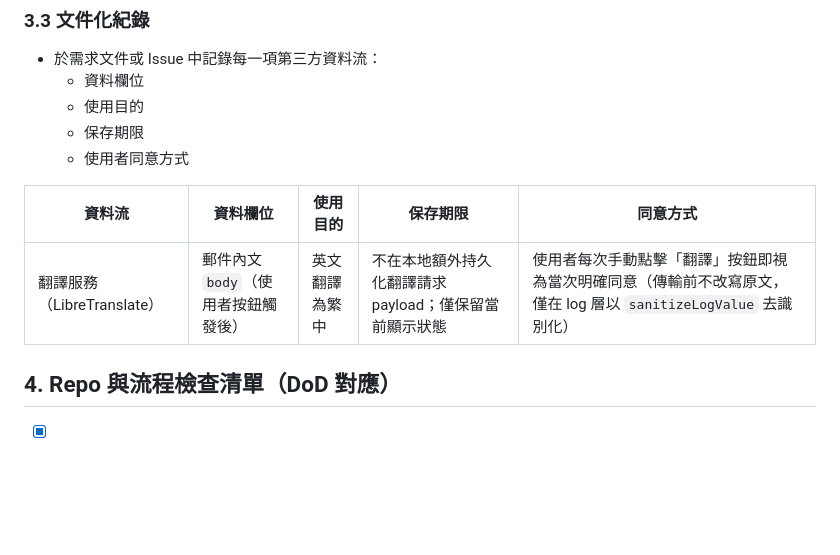
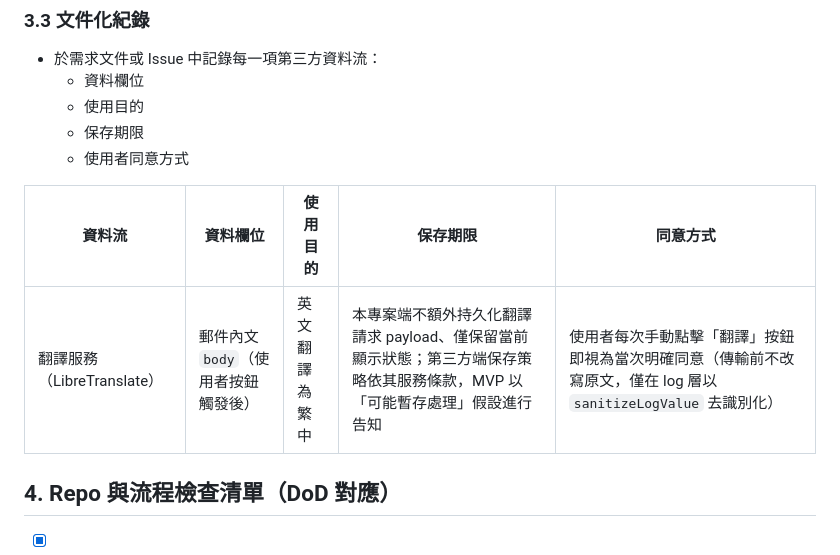
Before and after one commit to tony40kt/email-ai-assistant, a Markdown page: docs/SECURITY_PRIVACY_GOVERNANCE.md, the part around the change. GitHub-like rendering; blank space fills up the shorter version.

Commit message:
docs: clarify local and third-party translation retention
Agent-Logs-Url: https://github.com/tony40kt/email-ai-assistant/sessions/77a61421-8aa8-40fa-838f-477aaae7452a

Co-authored-by: tony40kt <275609186+tony40kt@users.noreply.github.com>

```diff
--- a/docs/SECURITY_PRIVACY_GOVERNANCE.md
+++ b/docs/SECURITY_PRIVACY_GOVERNANCE.md
@@ -58,7 +58,7 @@
 
 | 資料流 | 資料欄位 | 使用目的 | 保存期限 | 同意方式 |
 | --- | --- | --- | --- | --- |
-| 翻譯服務（LibreTranslate） | 郵件內文 `body`（使用者按鈕觸發後） | 英文翻譯為繁中 | 不在本地額外持久化翻譯請求 payload；僅保留當前顯示狀態 | 使用者每次手動點擊「翻譯」按鈕即視為當次明確同意（傳輸前不改寫原文，僅在 log 層以 `sanitizeLogValue` 去識別化） |
+| 翻譯服務（LibreTranslate） | 郵件內文 `body`（使用者按鈕觸發後） | 英文翻譯為繁中 | 本專案端不額外持久化翻譯請求 payload、僅保留當前顯示狀態；第三方端保存策略依其服務條款，MVP 以「可能暫存處理」假設進行告知 | 使用者每次手動點擊「翻譯」按鈕即視為當次明確同意（傳輸前不改寫原文，僅在 log 層以 `sanitizeLogValue` 去識別化） |
 
 ## 4. Repo 與流程檢查清單（DoD 對應）
 
```
